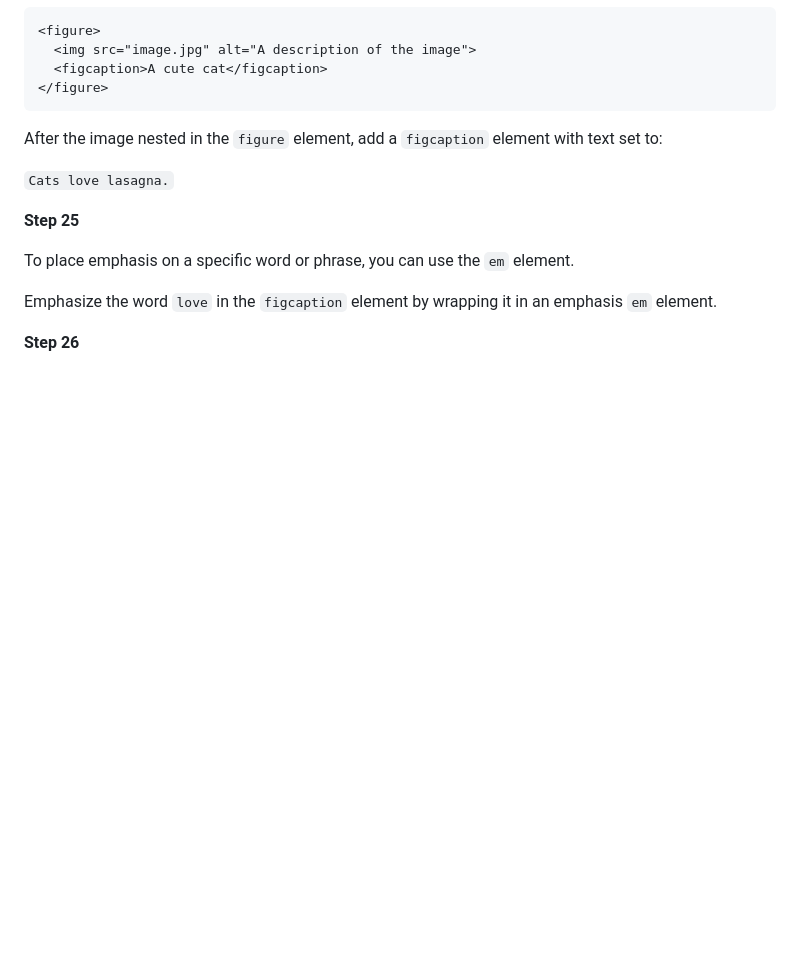
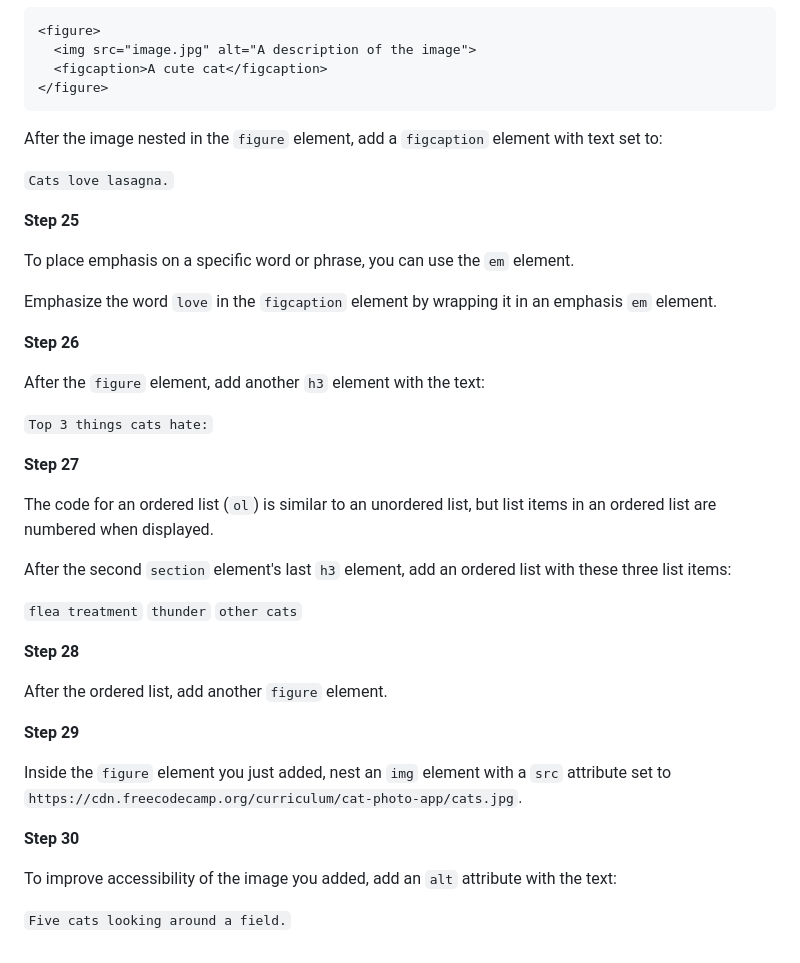
Before and after one commit to GitFocusOfficial/fcc-catphotoapp, a Markdown page: README.md, the part around the change. Rendered like a GitHub page; blank space fills up the shorter version.

Commit message:
Update the contents of README.md

```diff
--- a/README.md
+++ b/README.md
@@ -317,3 +317,29 @@ To place emphasis on a specific word or phrase, you can use the `em` element.
 Emphasize the word `love` in the `figcaption` element by wrapping it in an emphasis `em` element.
 
 **Step 26**
+
+After the `figure` element, add another `h3` element with the text:
+
+`Top 3 things cats hate:`
+
+**Step 27**
+
+The code for an ordered list (`ol`) is similar to an unordered list, but list items in an ordered list are numbered when displayed.
+
+After the second `section` element's last `h3` element, add an ordered list with these three list items:
+
+`flea treatment` `thunder` `other cats`
+
+**Step 28**
+
+After the ordered list, add another `figure` element.
+
+**Step 29**
+
+Inside the `figure` element you just added, nest an `img` element with a `src` attribute set to `https://cdn.freecodecamp.org/curriculum/cat-photo-app/cats.jpg`.
+
+**Step 30**
+
+To improve accessibility of the image you added, add an `alt` attribute with the text:
+
+`Five cats looking around a field.`
```
